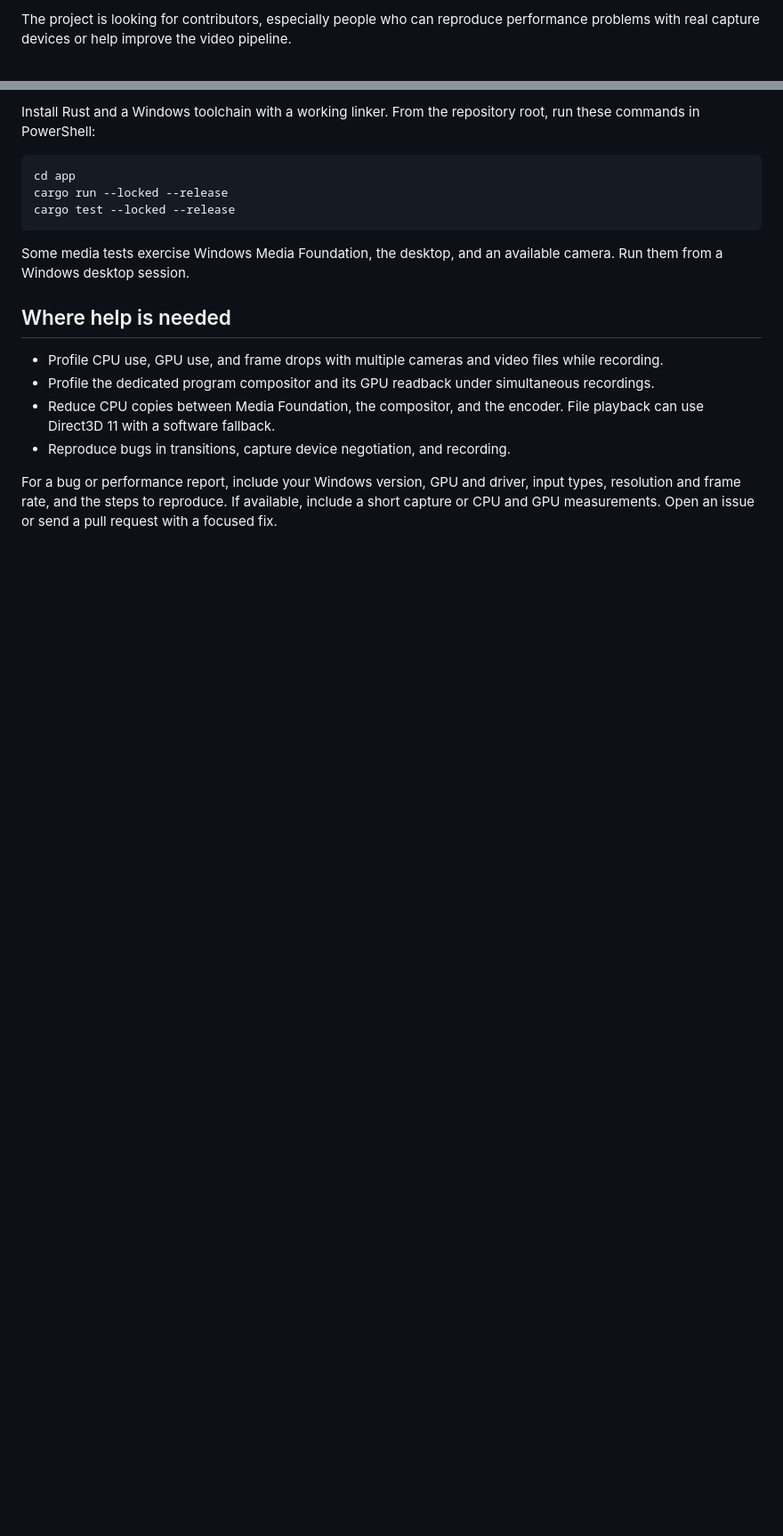
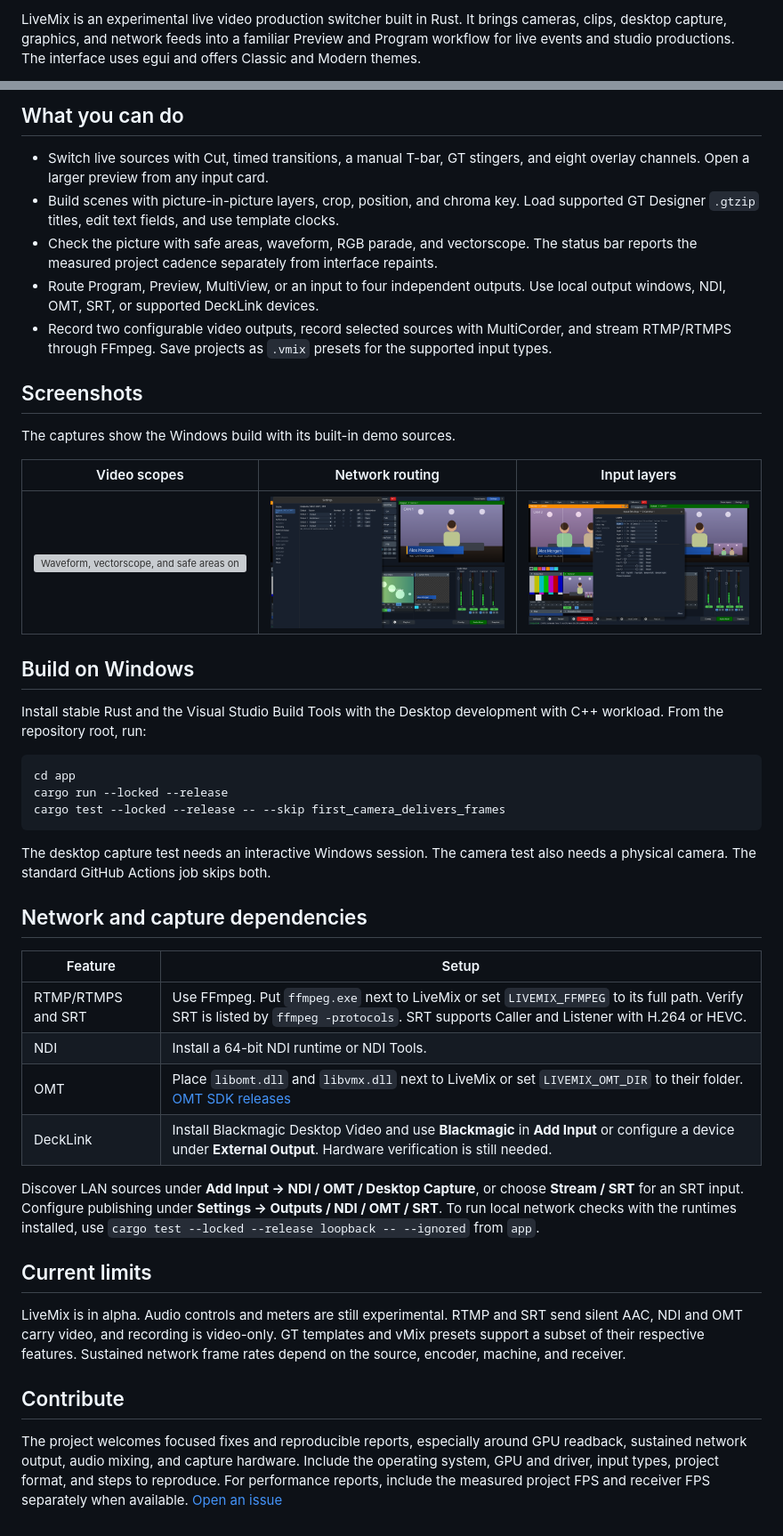
Before and after one commit to mrbocao/livemix, a Markdown page: README.md, 2 parts joined by grey strips. Shown at 89% size. Drawn GitHub-style; pictures changed too: docs/screenshots/input-layers.png (added), docs/screenshots/network-outputs.png (added); blank space fills up the shorter version; grey boxes are pictures that could not be loaded.

Commit message:
Add network video, paced output and project screenshots

````diff
--- a/README.md
+++ b/README.md
@@ -4,3 +4,3 @@ LiveMix is an experimental live video switcher for Windows written in Rust. It u
 
-The project is looking for contributors, especially people who can reproduce performance problems with real capture devices or help improve the video pipeline.
+LiveMix is an experimental live video production switcher built in Rust. It brings cameras, clips, desktop capture, graphics, and network feeds into a familiar Preview and Program workflow for live events and studio productions. The interface uses egui and offers Classic and Modern themes.
 
@@ -8,19 +8,47 @@ The project is looking for contributors, especially people who can reproduce per
 
-Install Rust and a Windows toolchain with a working linker. From the repository root, run these commands in PowerShell:
+## What you can do
+
+- Switch live sources with Cut, timed transitions, a manual T-bar, GT stingers, and eight overlay channels. Open a larger preview from any input card.
+- Build scenes with picture-in-picture layers, crop, position, and chroma key. Load supported GT Designer `.gtzip` titles, edit text fields, and use template clocks.
+- Check the picture with safe areas, waveform, RGB parade, and vectorscope. The status bar reports the measured project cadence separately from interface repaints.
+- Route Program, Preview, MultiView, or an input to four independent outputs. Use local output windows, NDI, OMT, SRT, or supported DeckLink devices.
+- Record two configurable video outputs, record selected sources with MultiCorder, and stream RTMP/RTMPS through FFmpeg. Save projects as `.vmix` presets for the supported input types.
+
+## Screenshots
+
+The captures show the Windows build with its built-in demo sources.
+
+| Video scopes | Network routing | Input layers |
+| --- | --- | --- |
+| [![Waveform, vectorscope, and safe areas on Preview](docs/screenshots/video-scopes.png)](docs/screenshots/video-scopes.png) | [![Independent NDI, OMT, and SRT settings for four outputs](docs/screenshots/network-outputs.png)](docs/screenshots/network-outputs.png) | [![Input settings with a picture-in-picture layer on Program](docs/screenshots/input-layers.png)](docs/screenshots/input-layers.png) |
+
+## Build on Windows
+
+Install stable Rust and the Visual Studio Build Tools with the Desktop development with C++ workload. From the repository root, run:
 
 ```powershell
 cd app
 cargo run --locked --release
-cargo test --locked --release
+cargo test --locked --release -- --skip first_camera_delivers_frames
 ```
 
-Some media tests exercise Windows Media Foundation, the desktop, and an available camera. Run them from a Windows desktop session.
+The desktop capture test needs an interactive Windows session. The camera test also needs a physical camera. The standard GitHub Actions job skips both.
 
-## Where help is needed
+## Network and capture dependencies
 
-- Profile CPU use, GPU use, and frame drops with multiple cameras and video files while recording.
-- Profile the dedicated program compositor and its GPU readback under simultaneous recordings.
-- Reduce CPU copies between Media Foundation, the compositor, and the encoder. File playback can use Direct3D 11 with a software fallback.
-- Reproduce bugs in transitions, capture device negotiation, and recording.
+| Feature | Setup |
+| --- | --- |
+| RTMP/RTMPS and SRT | Use FFmpeg. Put `ffmpeg.exe` next to LiveMix or set `LIVEMIX_FFMPEG` to its full path. Verify SRT is listed by `ffmpeg -protocols`. SRT supports Caller and Listener with H.264 or HEVC. |
+| NDI | Install a 64-bit NDI runtime or NDI Tools. |
+| OMT | Place `libomt.dll` and `libvmx.dll` next to LiveMix or set `LIVEMIX_OMT_DIR` to their folder. [OMT SDK releases](https://github.com/openmediatransport/libomtnet/releases) |
+| DeckLink | Install Blackmagic Desktop Video and use **Blackmagic** in **Add Input** or configure a device under **External Output**. Hardware verification is still needed. |
 
-For a bug or performance report, include your Windows version, GPU and driver, input types, resolution and frame rate, and the steps to reproduce. If available, include a short capture or CPU and GPU measurements. Open an issue or send a pull request with a focused fix.
+Discover LAN sources under **Add Input → NDI / OMT / Desktop Capture**, or choose **Stream / SRT** for an SRT input. Configure publishing under **Settings → Outputs / NDI / OMT / SRT**. To run local network checks with the runtimes installed, use `cargo test --locked --release loopback -- --ignored` from `app`.
+
+## Current limits
+
+LiveMix is in alpha. Audio controls and meters are still experimental. RTMP and SRT send silent AAC, NDI and OMT carry video, and recording is video-only. GT templates and vMix presets support a subset of their respective features. Sustained network frame rates depend on the source, encoder, machine, and receiver.
+
+## Contribute
+
+The project welcomes focused fixes and reproducible reports, especially around GPU readback, sustained network output, audio mixing, and capture hardware. Include the operating system, GPU and driver, input types, project format, and steps to reproduce. For performance reports, include the measured project FPS and receiver FPS separately when available. [Open an issue](https://github.com/mrbocao/livemix/issues)
````
Also changed, not shown: other parts of README.md (+2 -2 lines), 15 other files.
